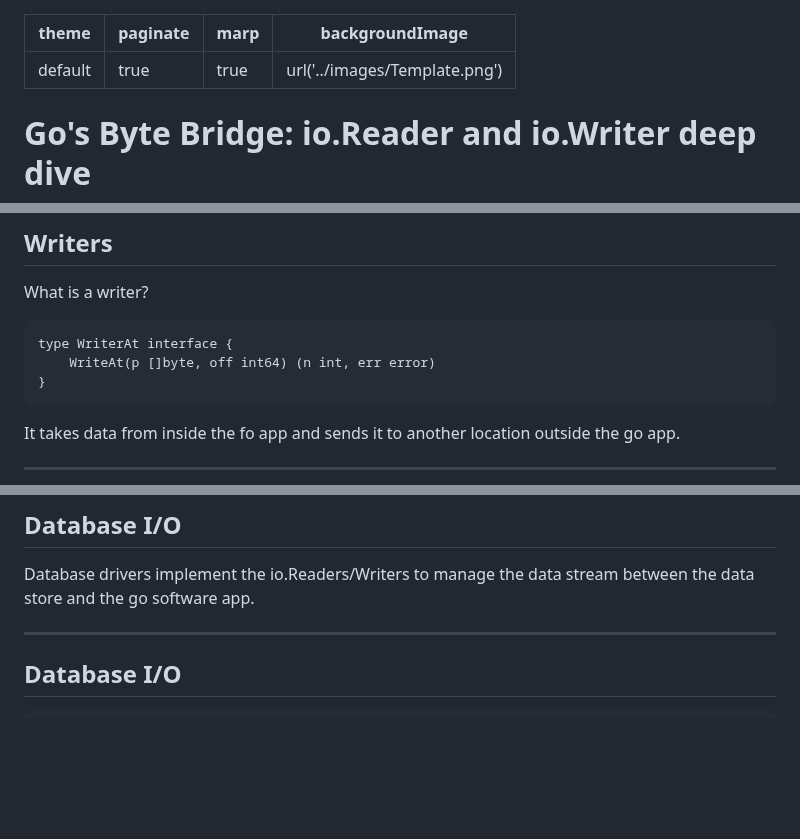
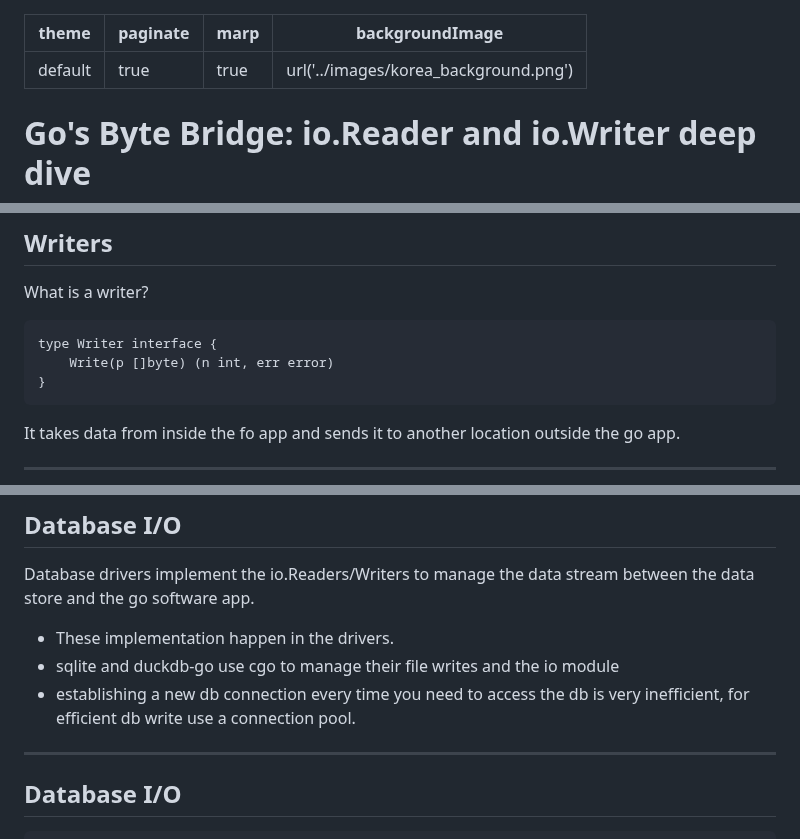
Before and after one commit to Soypete/talks, a Markdown page: go_io_readers_writers/talk.md, 3 parts joined by grey strips. GitHub-like rendering; blank space fills up the shorter version.

Commit message:
fix: korea update (#14)
* fix: korea update

* add slides

````diff
--- a/go_io_readers_writers/talk.md
+++ b/go_io_readers_writers/talk.md
@@ -2,7 +2,7 @@
 theme: default
 paginate: true
 marp: true
-backgroundImage: url('../images/Template.png')
+backgroundImage: url('../images/korea_background.png')
 ---
 
 # Go's Byte Bridge: io.Reader and io.Writer deep dive
@@ -65,8 +65,8 @@ It takes the data from one location and ingests it to another location inside th
 What is a writer?
 
 ```
-type WriterAt interface {
-	WriteAt(p []byte, off int64) (n int, err error)
+type Writer interface {
+	Write(p []byte) (n int, err error)
 }
 ```
 
@@ -176,6 +176,9 @@ func readFileBuf() {
 
 ## Database I/O
 Database drivers implement the io.Readers/Writers to manage the data stream between the data store and the go software app.
+* These implementation happen in the drivers.
+* sqlite and duckdb-go use cgo to manage their file writes and the io module
+* establishing a new db connection every time you need to access the db is very inefficient, for efficient db write use a connection pool.
 
 ---
 
````
Also changed, not shown: images/korea_background.png (added), 1 other file.
